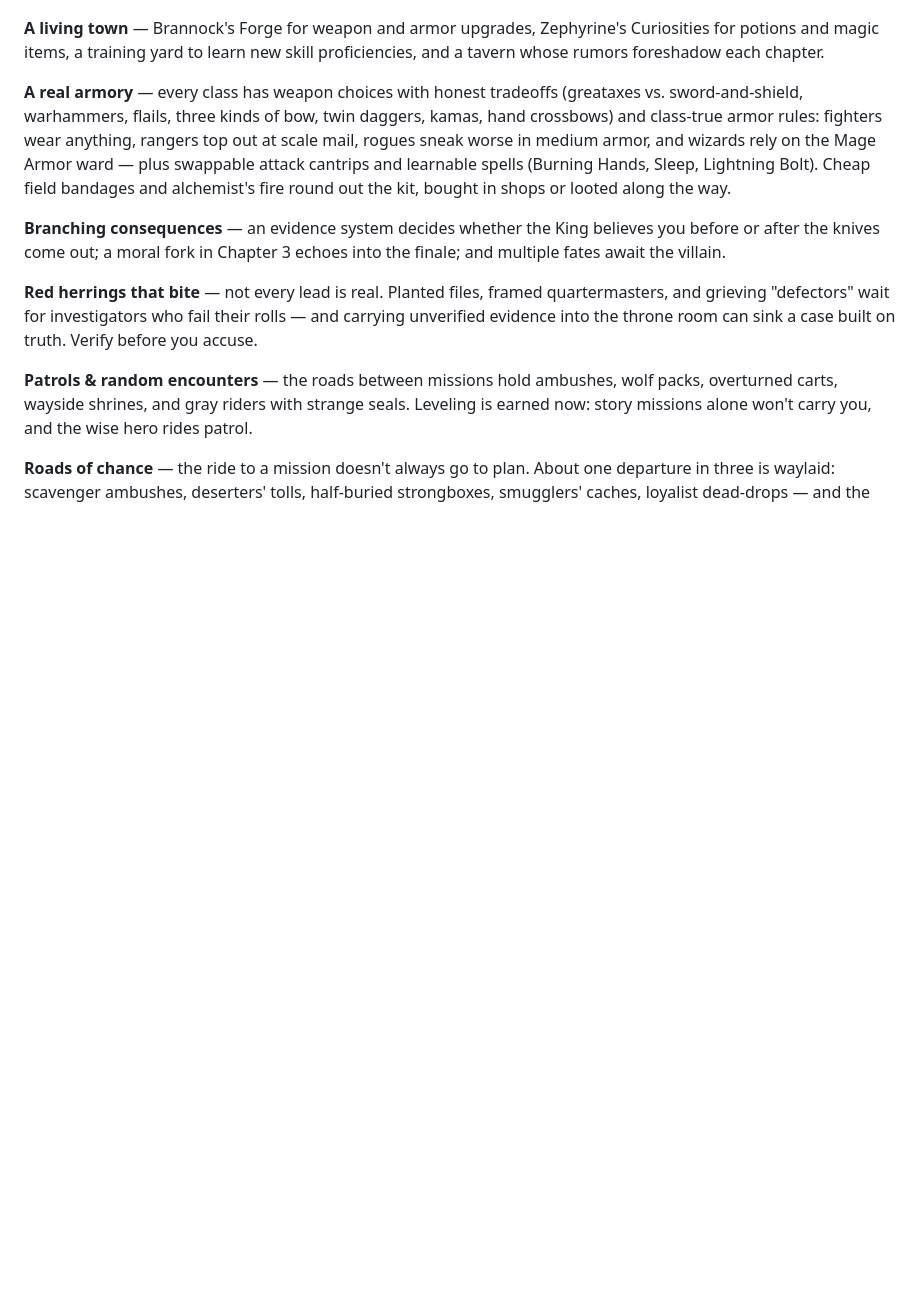
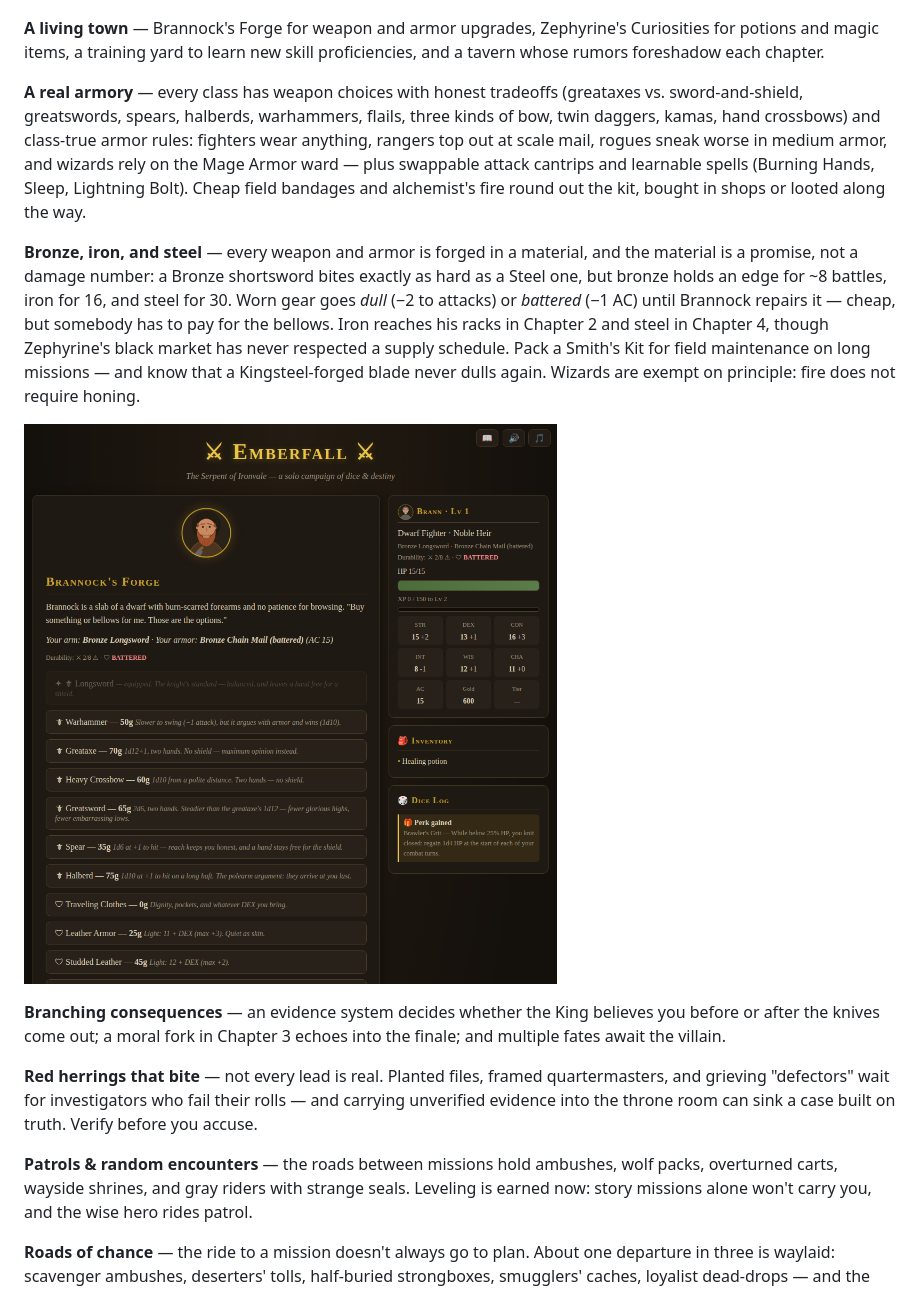
Before and after one commit to Mydastactus/emberfall-rpg, a Markdown page: README.md, the part around the change. GitHub-like rendering; pictures changed too: forge.png (added); blank space fills up the shorter version.

```diff
--- a/README.md
+++ b/README.md
@@ -24,7 +24,11 @@ A single-file, browser-based solo RPG with D&D-style rules — no installs, no d
 
 **A living town** — Brannock's Forge for weapon and armor upgrades, Zephyrine's Curiosities for potions and magic items, a training yard to learn new skill proficiencies, and a tavern whose rumors foreshadow each chapter.
 
-**A real armory** — every class has weapon choices with honest tradeoffs (greataxes vs. sword-and-shield, warhammers, flails, three kinds of bow, twin daggers, kamas, hand crossbows) and class-true armor rules: fighters wear anything, rangers top out at scale mail, rogues sneak worse in medium armor, and wizards rely on the Mage Armor ward — plus swappable attack cantrips and learnable spells (Burning Hands, Sleep, Lightning Bolt). Cheap field bandages and alchemist's fire round out the kit, bought in shops or looted along the way.
+**A real armory** — every class has weapon choices with honest tradeoffs (greataxes vs. sword-and-shield, greatswords, spears, halberds, warhammers, flails, three kinds of bow, twin daggers, kamas, hand crossbows) and class-true armor rules: fighters wear anything, rangers top out at scale mail, rogues sneak worse in medium armor, and wizards rely on the Mage Armor ward — plus swappable attack cantrips and learnable spells (Burning Hands, Sleep, Lightning Bolt). Cheap field bandages and alchemist's fire round out the kit, bought in shops or looted along the way.
+
+**Bronze, iron, and steel** — every weapon and armor is forged in a material, and the material is a promise, not a damage number: a Bronze shortsword bites exactly as hard as a Steel one, but bronze holds an edge for ~8 battles, iron for 16, and steel for 30. Worn gear goes *dull* (−2 to attacks) or *battered* (−1 AC) until Brannock repairs it — cheap, but somebody has to pay for the bellows. Iron reaches his racks in Chapter 2 and steel in Chapter 4, though Zephyrine's black market has never respected a supply schedule. Pack a Smith's Kit for field maintenance on long missions — and know that a Kingsteel-forged blade never dulls again. Wizards are exempt on principle: fire does not require honing.
+
+![The forge](forge.png)
 
 **Branching consequences** — an evidence system decides whether the King believes you before or after the knives come out; a moral fork in Chapter 3 echoes into the finale; and multiple fates await the villain.
 
```
